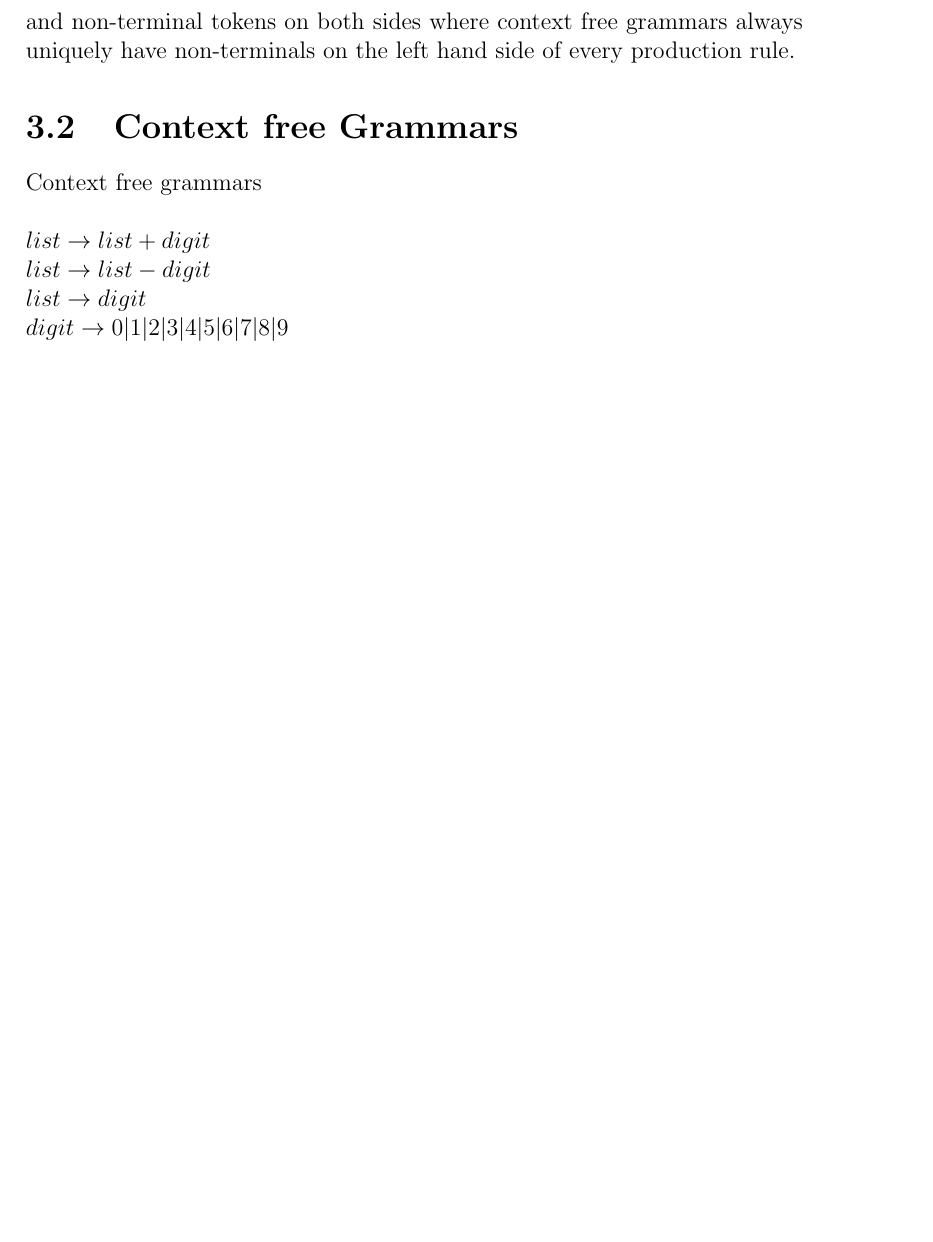
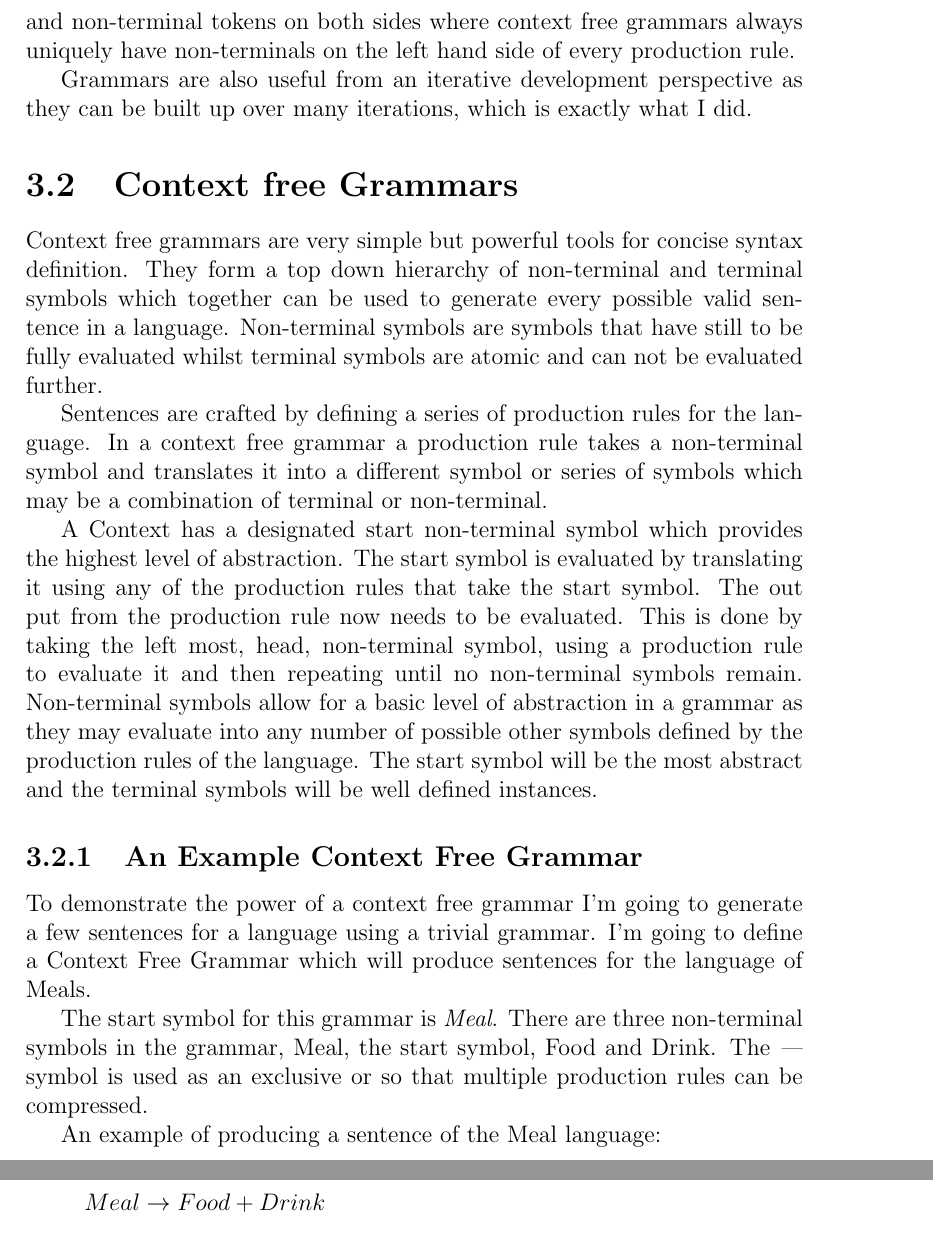
Before and after one commit to heyestom/project_report, a LaTeX thesis (main.tex, which reads grammar/grammar.tex): part of page 27 of 35 before the commit and two parts of pages 27 and 28 of 37 after it, the two joined at a grey line, cut so that both start at the same text, the shorter picture padded with empty space. Compiled offline with pdfLaTeX.

Commit message:
Grammarsssssss

```diff
--- a/grammar/grammar.tex
+++ b/grammar/grammar.tex
@@ -9,20 +9,32 @@ A grammar is best defined as a series of formal rules that define the syntax of
 A sentence of a Language must conform to that Language's grammar.  To this end a grammar can be used to both produce sentences for a language but can also be used to validate that sentences conform to a Language. This is exactly what is needed for parsing.
 
 
-There are four parts in a grammar.  Firstly every grammar has a set of terminal or atomic symbols which are the building blocks of the language.  Secondly a grammar needs to have a set of non-terminal symbols which represent a series of terminal symbols.  Thirdly a grammar will have a series of production rules which will take a terminal symbol and turn it into a either terminal or non-terminal symbols or a combination of both. Finally a grammar must have a defined non-terminal symbol as a start symbol.
+There are four parts to a grammar.  Firstly every grammar has a set of terminal or atomic symbols which are the building blocks of the language.  Secondly a grammar needs to have a set of non-terminal symbols which represent a series of terminal symbols.  Thirdly a grammar will have a series of production rules which will take a terminal symbol and turn it into a either terminal or non-terminal symbols or a combination of both. Finally a grammar must have a defined non-terminal symbol as a start symbol.
+
+
+
+There are two types of grammar, context free and context sensitive the difference between the two is in the production rules.  A context sensitive grammar can have production rules where there are both terminal tokens and non-terminal tokens on both sides where context free grammars always uniquely have non-terminals on the left hand side of every production rule.
+
+Grammars are also useful from an iterative development perspective as they can be built up over many iterations, which is exactly what I did.
+
+\section{Context free Grammars}
+
+Context free grammars are very simple but powerful tools for concise syntax definition.  They form a top down hierarchy of non-terminal and terminal symbols which together can be used to generate every possible valid sentence in a language.  Non-terminal symbols are symbols that have still to be fully evaluated whilst terminal symbols are atomic and can not be evaluated further.
 
 
 
 
 
-There are two types of grammar, context free and context sensitive the difference between the two is in the production rules.  A context sensitive grammar can have production rules where there are both terminal tokens and non-terminal tokens on both sides where context free grammars always uniquely have non-terminals on the left hand side of every production rule.
+Sentences are crafted by defining a series of production rules for the language.  In a context free grammar a production rule takes a non-terminal symbol and translates it into a different symbol or series of symbols which may be a combination of terminal or non-terminal.
 
-\section{Context free Grammars}
 
-Context free grammars
 
-$ \\	list \rightarrow  list + digit  \\
- 	list \to list - digit  \\
-   list \to digit \\
-   digit \to 0|1|2|3|4|5|6|7|8|9 $
+A Context has a designated start non-terminal symbol which provides the highest level of abstraction.  The start symbol is evaluated by translating it using any of the production rules that take the start symbol.  The out put from the production rule now needs to be evaluated.  This is done by taking the left most, head, non-terminal symbol, using a production rule to evaluate it and then repeating until no non-terminal symbols remain.
+Non-terminal symbols allow for a basic level of abstraction in a grammar as they may evaluate into any number of possible other symbols defined by the production rules of the language.  The start symbol will be the most abstract and the terminal symbols will be well defined instances.
 
+\subsection{An Example Context Free Grammar}
+
+To demonstrate the power of a context free grammar I'm going to generate a few sentences for a language using a trivial grammar.  I'm going to define a Context Free Grammar which will produce sentences for the language of Meals.
+
+\begin{figure}
+\[ Meal \to Food + Drink \]
@@ -28,0 +45,5 @@ $ \\	list \rightarrow  list + digit  \\
+\end{figure}
+
+The start symbol for this grammar is \emph{Meal}. There are three non-terminal symbols in the grammar, Meal, the start symbol, Food and Drink.   The \emph{|} symbol is used as an exclusive or so that multiple production rules can be compressed.
+
+An example of producing a sentence of the Meal language:
```
Also changed, not shown: parsing/parsing.tex (+4 -1 lines), main.pdf, grammar/grammar.tex (33 more changed lines), 4 other files.
